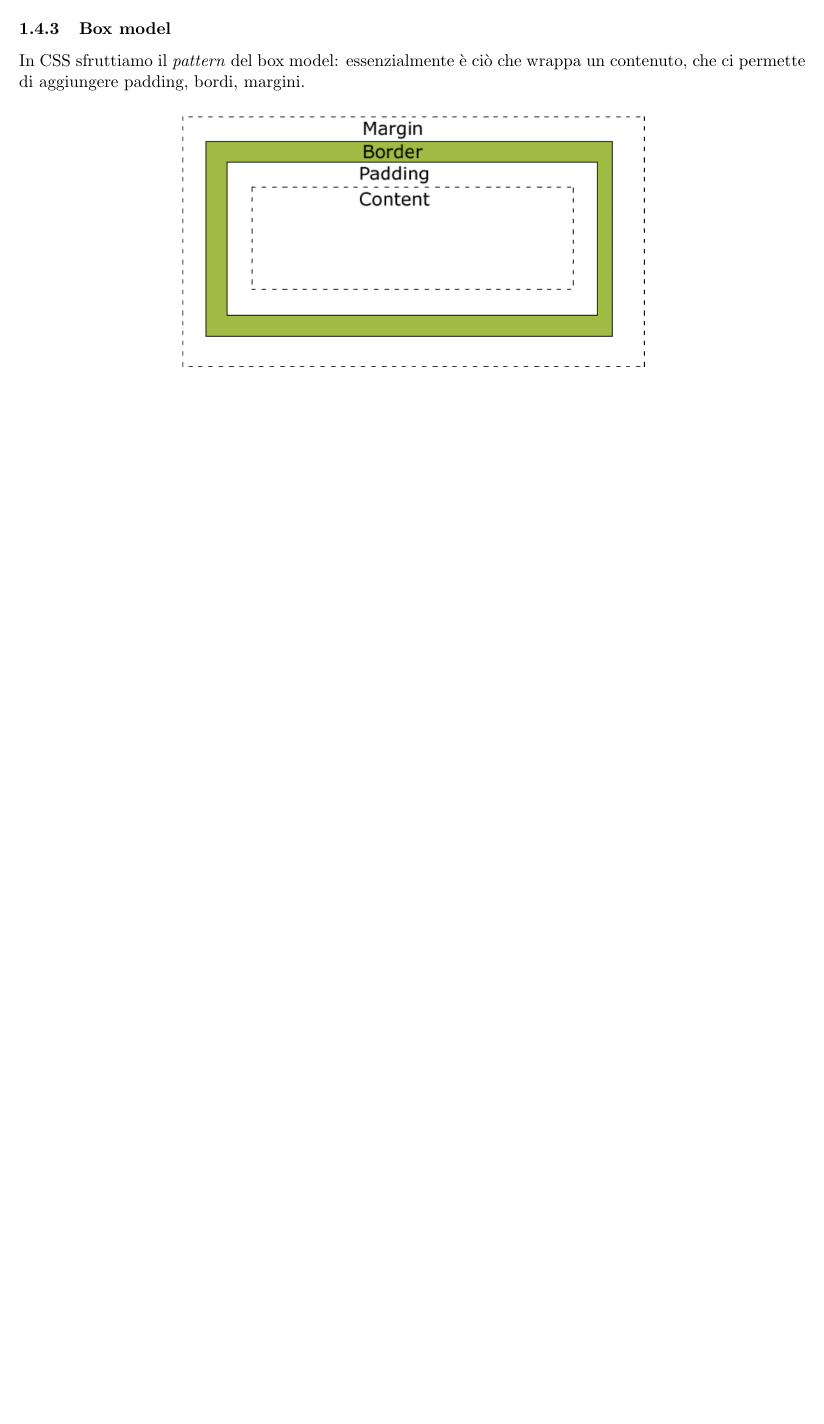
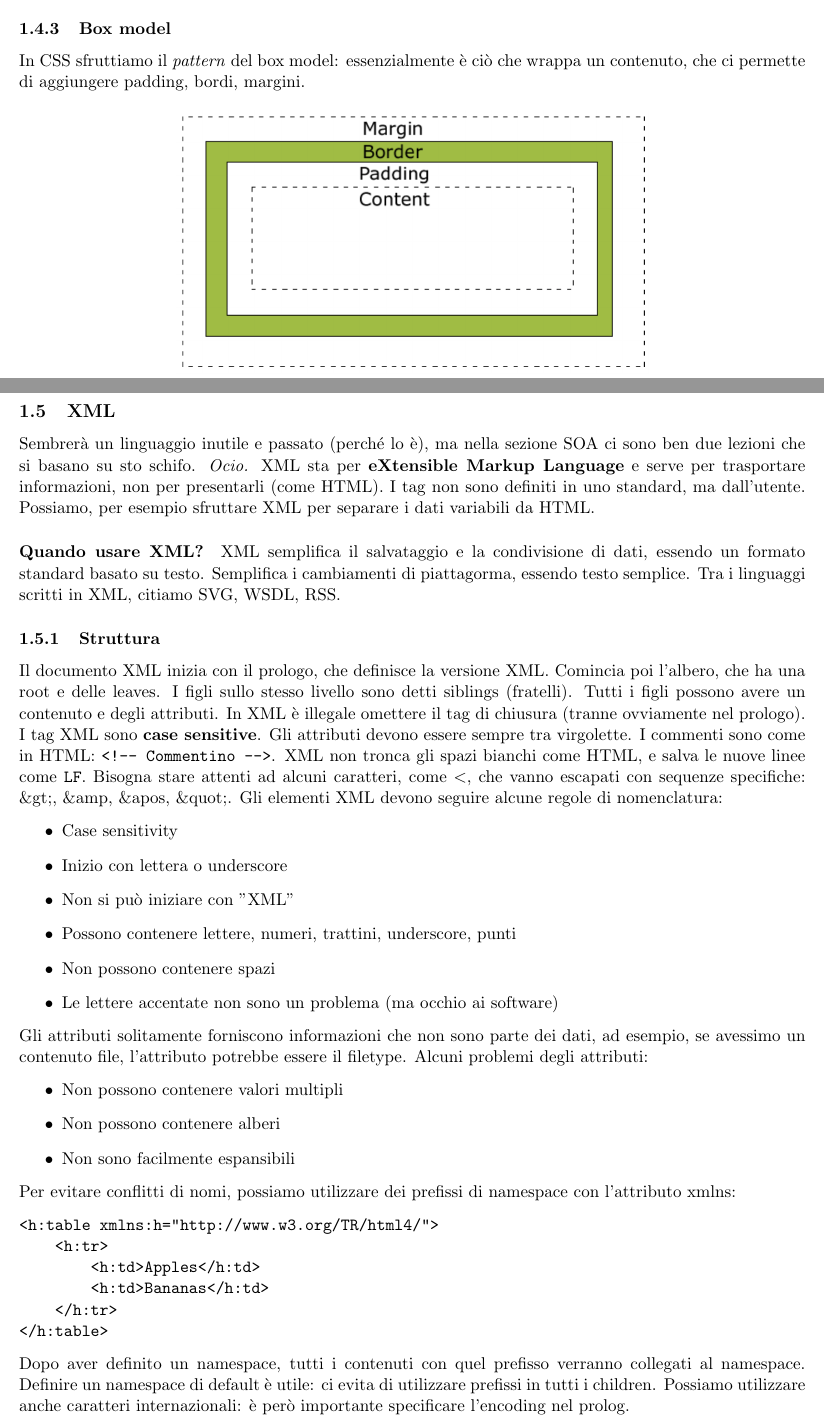
Before and after one commit to montali/internetnotes, a LaTeX document (internet.tex): part of page 6 of 6 before the commit and two parts of pages 6 and 7 of 8 after it, the two joined at a grey line, cut so that both start at the same text, the shorter picture padded with empty space. Compiled offline with pdfLaTeX.

Commit message:
Xtra Malicious Luggage

```diff
--- a/internet.tex
+++ b/internet.tex
@@ -169,5 +169,36 @@ In CSS sfruttiamo il \textit{pattern} del box model: essenzialmente è ciò che
     \centering
     \includegraphics[width=0.6\linewidth]{res/boxmodel.png}
 \end{figure}
-
+\subsection{XML}
+Sembrerà un linguaggio inutile e passato (perché lo è), ma nella sezione SOA ci sono ben due lezioni che si basano su sto schifo. \textit{Ocio.} XML sta per \textbf{eXtensible Markup Language} e serve per trasportare informazioni, non per presentarli (come HTML). I tag non sono definiti in uno standard, ma dall'utente. Possiamo, per esempio sfruttare XML per separare i dati variabili da HTML.
+\paragraph{Quando usare XML?} XML semplifica il salvataggio e la condivisione di dati, essendo un formato standard basato su testo. Semplifica i cambiamenti di piattagorma, essendo testo semplice. Tra i linguaggi scritti in XML, citiamo SVG, WSDL, RSS.
+\subsubsection{Struttura}
+Il documento XML inizia con il prologo, che definisce la versione XML. Comincia poi l'albero, che ha una root e delle leaves. I figli sullo stesso livello sono detti siblings (fratelli). Tutti i figli possono avere un contenuto e degli attributi. In XML è illegale omettere il tag di chiusura (tranne ovviamente nel prologo). I tag XML sono \textbf{case sensitive}. Gli attributi devono essere sempre tra virgolette. I commenti sono come in HTML: \code{<!-- Commentino -->}. XML non tronca gli spazi bianchi come HTML, e salva le nuove linee come \code{LF}. Bisogna stare attenti ad alcuni caratteri, come $<$, che vanno escapati con sequenze specifiche: \&gt;, \&amp, \&apos, \&quot;. Gli elementi XML devono seguire alcune regole di nomenclatura:
+\begin{itemize}
+    \item Case sensitivity
+    \item Inizio con lettera o underscore
+    \item Non si può iniziare con "XML"
+    \item Possono contenere lettere, numeri, trattini, underscore, punti
+    \item Non possono contenere spazi
+    \item Le lettere accentate non sono un problema (ma occhio ai software)
+\end{itemize}
+Gli attributi solitamente forniscono informazioni che non sono parte dei dati, ad esempio, se avessimo un contenuto file, l'attributo potrebbe essere il filetype. Alcuni problemi degli attributi:
+\begin{itemize}
+    \item Non possono contenere valori multipli
+    \item Non possono contenere alberi
+    \item Non sono facilmente espansibili
+\end{itemize}
+Per evitare conflitti di nomi, possiamo utilizzare dei prefissi di namespace con l'attributo xmlns:
+\begin{verbatim}
+<h:table xmlns:h="http://www.w3.org/TR/html4/">
+    <h:tr>
+        <h:td>Apples</h:td>
+        <h:td>Bananas</h:td>
+    </h:tr>
+</h:table>
+\end{verbatim}
+Dopo aver definito un namespace, tutti i contenuti con quel prefisso verranno collegati al namespace. Definire un namespace di default è utile: ci evita di utilizzare prefissi in tutti i children.
+Possiamo utilizzare anche caratteri internazionali: è però importante specificare l'encoding nel prolog.
+\subsubsection{Validità e document types}
+Un documento XML corretto è detto \textit{ben formato}. Un documento XML valido deve essere compatibile ad una \textbf{document type definition}. Ne abbiamo due diverse: DTD (\textit{Document Type Definition}) e XML Schema (\textit{basata su XML}). Usiamo questi document type per vari scopi: decidere standard, verificare dati dall'esterno, verificare dati nostri. XML non lo richiede per forza, ma in ambienti di produzione ci vuole. Lo scopo di un DTD è definire la struttura, con una lista di elementi validi. Possiamo anche usarlo per definire caratteri speciali e stringhe di caratteri. L'\textbf{XML Schema} è un'alternativa basata su XML a DTD.
 \end{document}
```
Also changed, not shown: internet.pdf.
